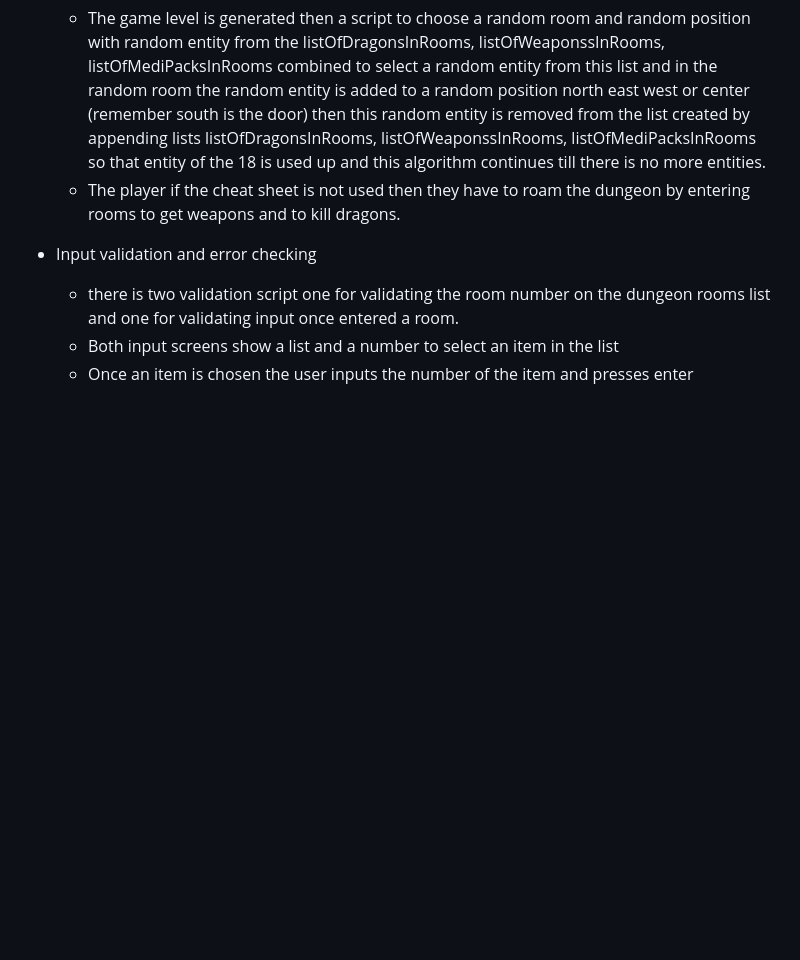
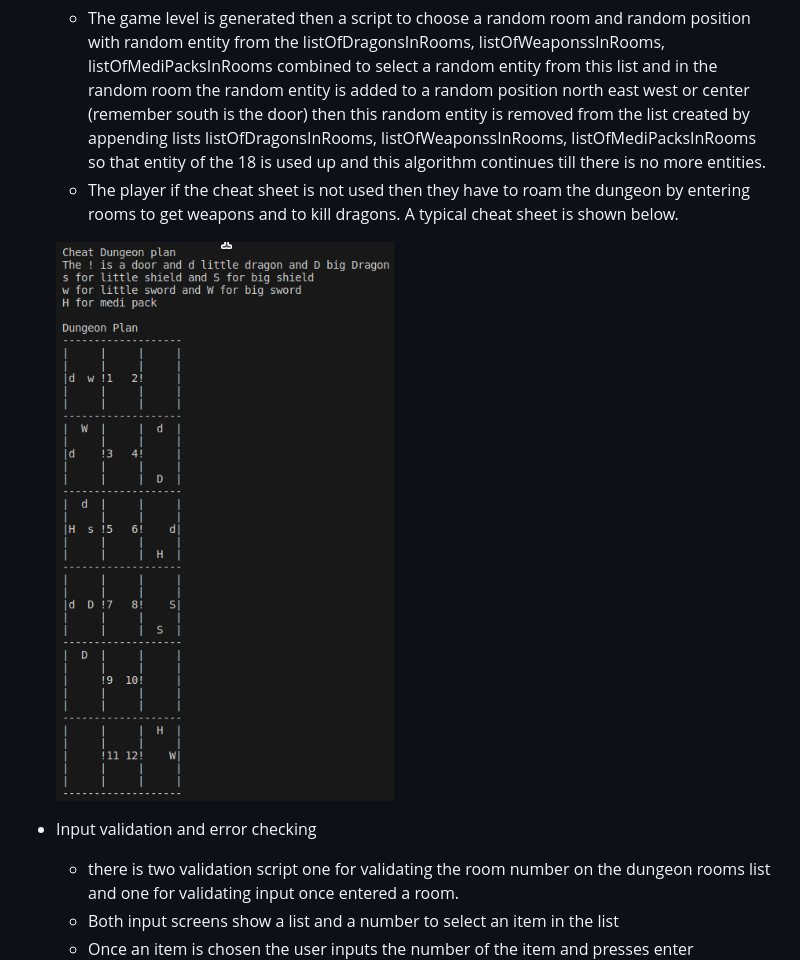
Before and after one commit to michaelcloran/my-dungeon, a Markdown page: README.md, the part around the change. GitHub-like rendering; pictures changed too: assets/readme_images/cheat_floor_plan.png (added); blank space fills up the shorter version.

Commit message:
Docs add typical cheat sheet screengrab

```diff
--- a/README.md
+++ b/README.md
@@ -57,7 +57,10 @@ in the menu list and pressing enter.
 * Random level generation
     * The game level is generated then a script to choose a random room and random position with random entity from the listOfDragonsInRooms, listOfWeaponssInRooms, listOfMediPacksInRooms combined to select a random entity from this list and in the random room the random entity is added to a random position north east west or center (remember south is the door) then this random entity is removed from the list created by appending lists listOfDragonsInRooms, listOfWeaponssInRooms, listOfMediPacksInRooms so
     that entity of the 18 is used up and this algorithm continues till there is no more entities.
-    * The player if the cheat sheet is not used then they have to roam the dungeon by entering rooms to get weapons and to kill dragons.
+    * The player if the cheat sheet is not used then they have to roam the dungeon by entering rooms to get weapons and to kill dragons. A typical cheat sheet
+    is shown below.
+
+    ![Screenshot of flow typical cheat sheet](assets/readme_images/cheat_floor_plan.png)
 
 * Input validation and error checking
     * there is two validation script one for validating the room number on the dungeon rooms list and one for validating input once entered a room.
```
